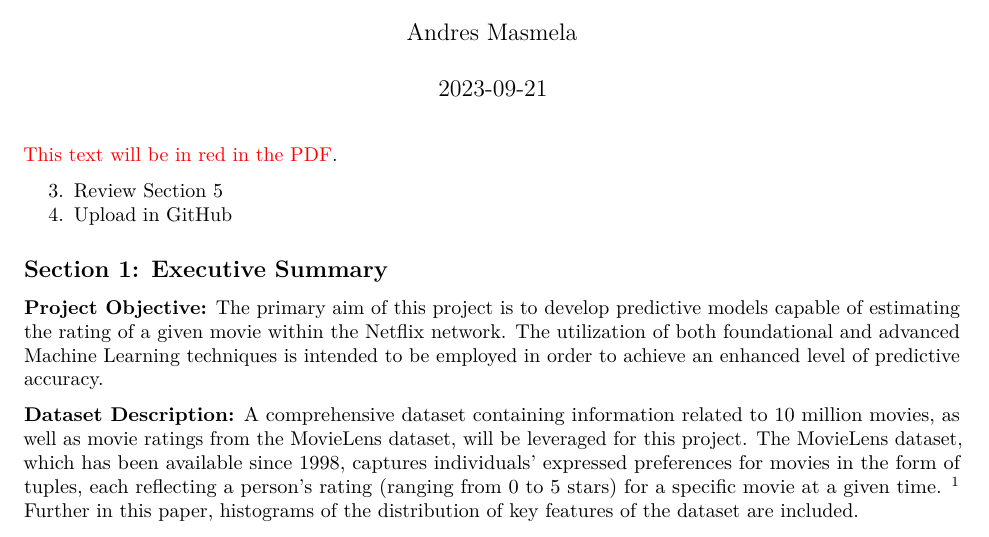
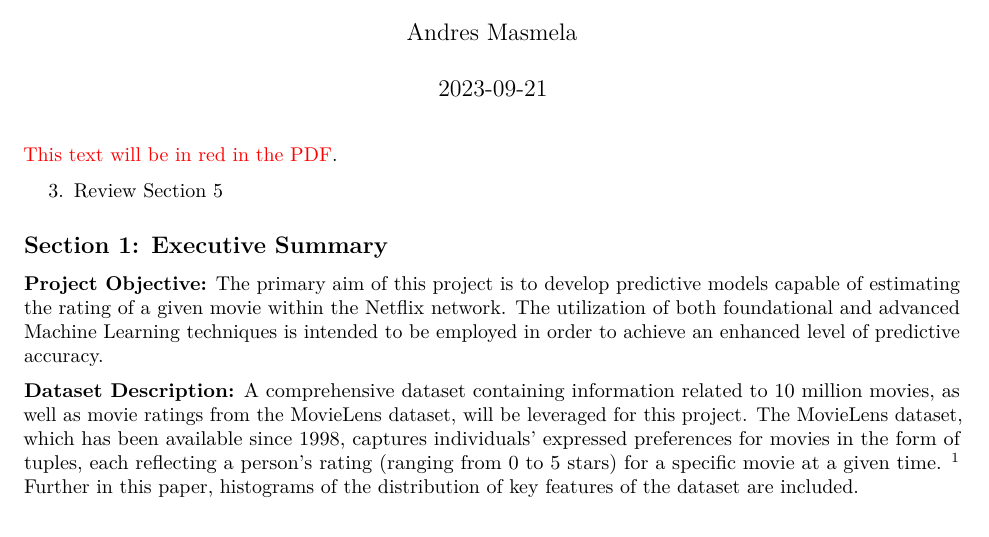
Before and after one commit to Andymas-513/MovieLensII, an R Markdown document (MovieLens Final Rmd Andres Masmela.Rmd): part of page 1 of 7, cut so that both start at the same text. Rendered offline with R 4.5, knitr and Pandoc, then LaTeX, with nearby package versions; some code elsewhere in the file could not run offline.

Commit message:
Update MovieLens Final Rmd Andres Masmela.Rmd

```diff
--- a/MovieLens Final Rmd Andres Masmela.Rmd
+++ b/MovieLens Final Rmd Andres Masmela.Rmd
@@ -14,7 +14,7 @@ knitr::opts_chunk$set(echo = TRUE)
 \textcolor{red}{This text will be in red in the PDF}.
 
 3. Review Section 5
-4. Upload in GitHub
+
 
 ## **Section 1: Executive Summary**
 
```
